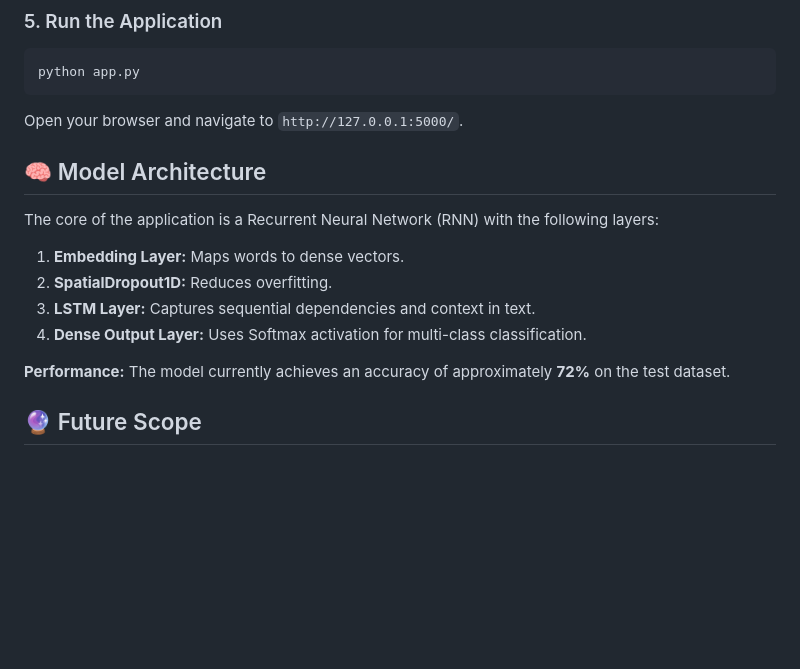
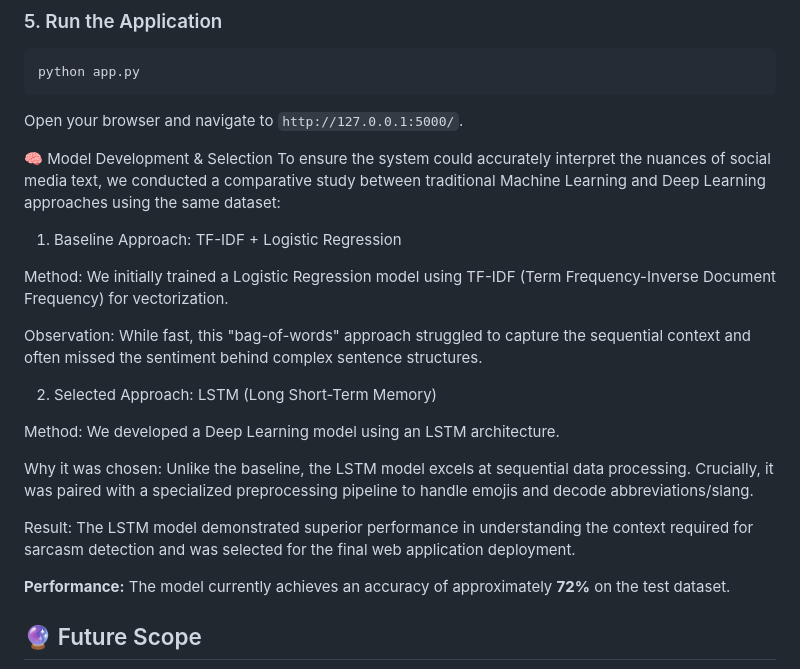
Before and after one commit to Malhar-bhoir/Humor-and-Sarcasm-Detection-using-NLP-and-ML, a Markdown page: README.md, the part around the change. GitHub-like rendering; blank space fills up the shorter version.

Commit message:
Revise model architecture section in README
Updated section titles and added details on model development and selection process.

```diff
--- a/README.md
+++ b/README.md
@@ -99,14 +99,22 @@ python app.py
 
 Open your browser and navigate to `http://127.0.0.1:5000/`.
 
-## 🧠 Model Architecture
+🧠 Model Development & Selection
+To ensure the system could accurately interpret the nuances of social media text, we conducted a comparative study between traditional Machine Learning and Deep Learning approaches using the same dataset:
 
-The core of the application is a Recurrent Neural Network (RNN) with the following layers:
+1. Baseline Approach: TF-IDF + Logistic Regression
 
-1.  **Embedding Layer:** Maps words to dense vectors.
-2.  **SpatialDropout1D:** Reduces overfitting.
-3.  **LSTM Layer:** Captures sequential dependencies and context in text.
-4.  **Dense Output Layer:** Uses Softmax activation for multi-class classification.
+Method: We initially trained a Logistic Regression model using TF-IDF (Term Frequency-Inverse Document Frequency) for vectorization.
+
+Observation: While fast, this "bag-of-words" approach struggled to capture the sequential context and often missed the sentiment behind complex sentence structures.
+
+2. Selected Approach: LSTM (Long Short-Term Memory)
+
+Method: We developed a Deep Learning model using an LSTM architecture.
+
+Why it was chosen: Unlike the baseline, the LSTM model excels at sequential data processing. Crucially, it was paired with a specialized preprocessing pipeline to handle emojis and decode abbreviations/slang.
+
+Result: The LSTM model demonstrated superior performance in understanding the context required for sarcasm detection and was selected for the final web application deployment.
 
 **Performance:** The model currently achieves an accuracy of approximately **72%** on the test dataset.
 
```
